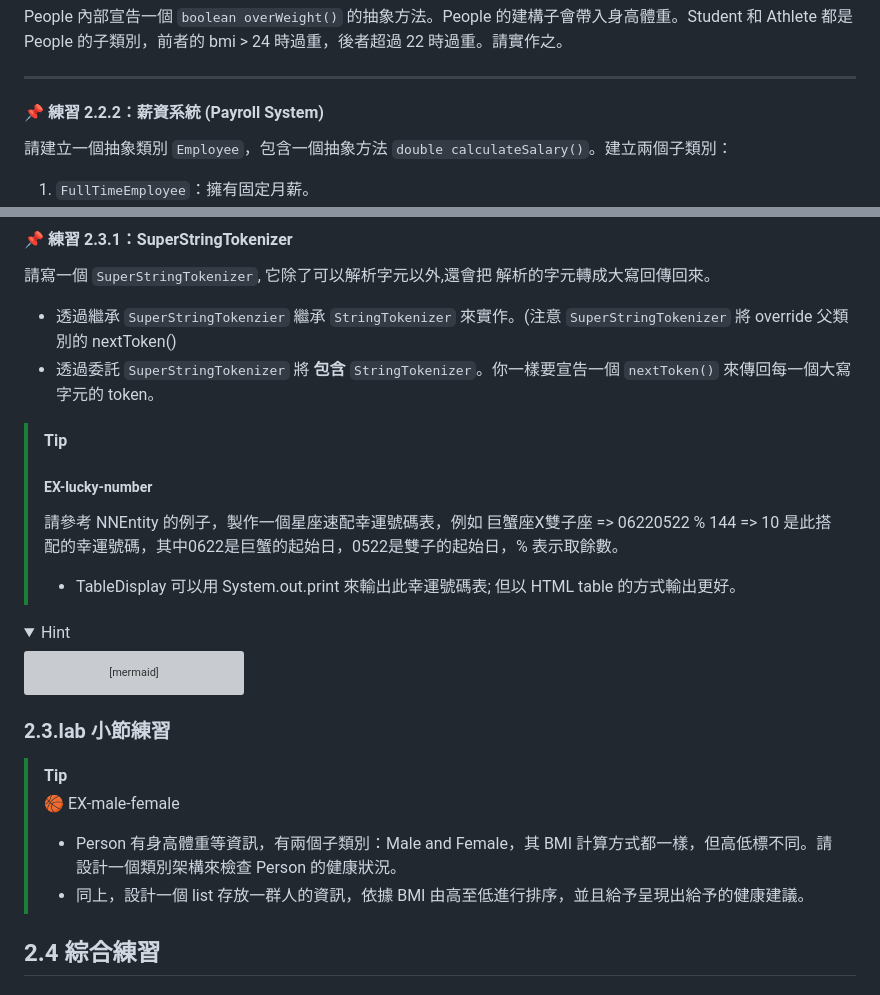
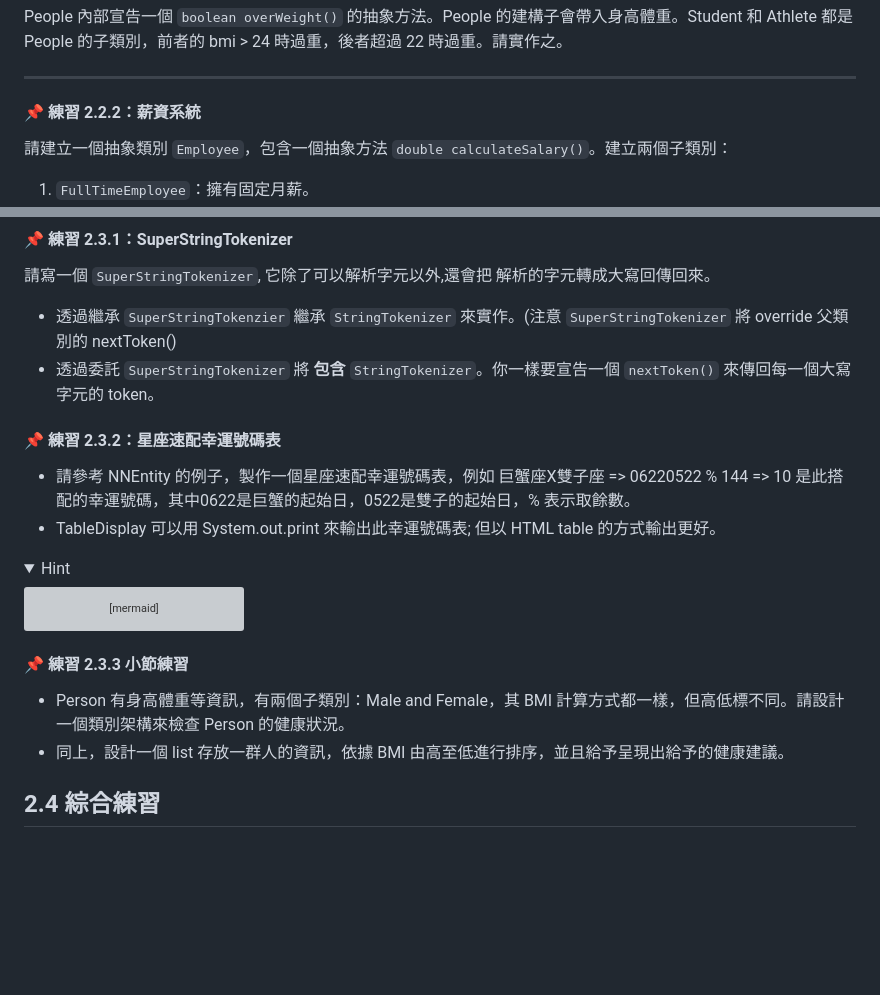
Before and after one commit to nlhsueh/teach_sw_fw, a Markdown page: Part1_OOP/ch02_oop.md, 2 parts joined by grey strips. Drawn GitHub-style; folded sections open; blank space fills up the shorter version; grey boxes are pictures that could not be loaded.

Commit message:
docs(Part1_OOP): refine section headers and formatting in ch01 and ch02

```diff
--- a/Part1_OOP/ch02_oop.md
+++ b/Part1_OOP/ch02_oop.md
@@ -657,7 +657,7 @@ People 內部宣告一個 `boolean overWeight()` 的抽象方法。People 的建
 
 ---
 
-#### 📌 練習 2.2.2：薪資系統 (Payroll System)
+#### 📌 練習 2.2.2：薪資系統
 請建立一個抽象類別 `Employee`，包含一個抽象方法 `double calculateSalary()`。建立兩個子類別：
 1. `FullTimeEmployee`：擁有固定月薪。
 2. `PartTimeEmployee`：根據時薪 (`hourlyRate`) 與工作時數 (`hoursWorked`) 計算。
@@ -1303,10 +1305,9 @@ String s = super.nextToken();
 * 透過委託 `SuperStringTokenizer` 將 **包含** `StringTokenizer`。你一樣要宣告一個 `nextToken()` 來傳回每一個大寫字元的 token。
 
 
-> [!TIP]
-> ##### EX-lucky-number
-> 請參考  NNEntity 的例子，製作一個星座速配幸運號碼表，例如 巨蟹座X雙子座 => 06220522 % 144 => 10 是此搭配的幸運號碼，其中0622是巨蟹的起始日，0522是雙子的起始日，% 表示取餘數。
-> * TableDisplay 可以用 System.out.print 來輸出此幸運號碼表; 但以 HTML table 的方式輸出更好。
+#### 📌 練習 2.3.2：星座速配幸運號碼表
+* 請參考  NNEntity 的例子，製作一個星座速配幸運號碼表，例如 巨蟹座X雙子座 => 06220522 % 144 => 10 是此搭配的幸運號碼，其中0622是巨蟹的起始日，0522是雙子的起始日，% 表示取餘數。
+* TableDisplay 可以用 System.out.print 來輸出此幸運號碼表; 但以 HTML table 的方式輸出更好。
 
 <details>
 <summary>Hint</summary>
@@ -1339,12 +1340,10 @@ classDiagram
 </details>
 
 
-### 2.3.lab 小節練習
+#### 📌 練習 2.3.3 小節練習
 
-> [!TIP]
-> :basketball: EX-male-female
-> * Person 有身高體重等資訊，有兩個子類別：Male and Female，其 BMI 計算方式都一樣，但高低標不同。請設計一個類別架構來檢查 Person 的健康狀況。
-> * 同上，設計一個 list 存放一群人的資訊，依據 BMI 由高至低進行排序，並且給予呈現出給予的健康建議。
+* Person 有身高體重等資訊，有兩個子類別：Male and Female，其 BMI 計算方式都一樣，但高低標不同。請設計一個類別架構來檢查 Person 的健康狀況。
+* 同上，設計一個 list 存放一群人的資訊，依據 BMI 由高至低進行排序，並且給予呈現出給予的健康建議。
 
 ## 2.4 綜合練習
 
```
Also changed, not shown: other parts of Part1_OOP/ch02_oop.md (+10 -8 lines), Part1_OOP/ch01_obp.md (+2 -2 lines).
